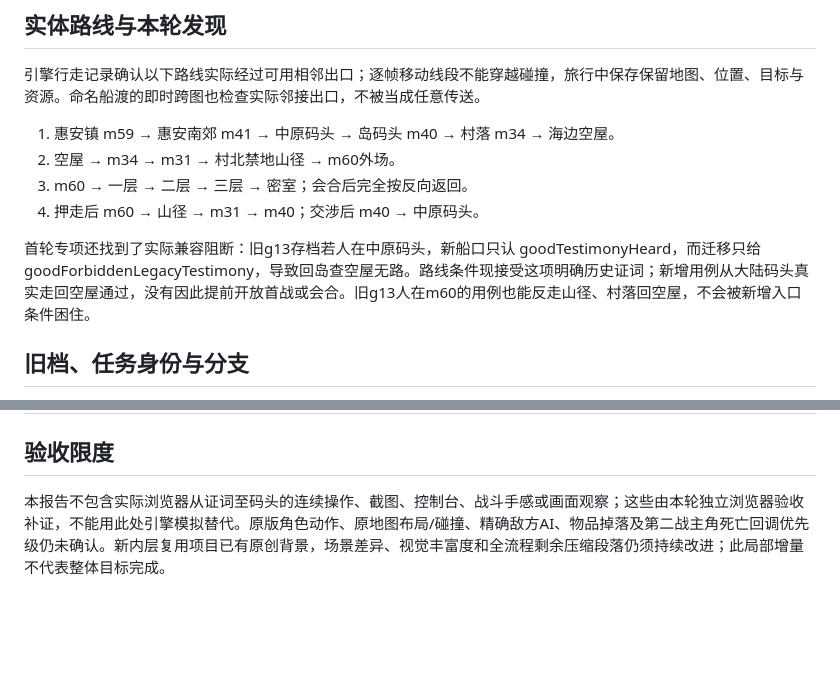
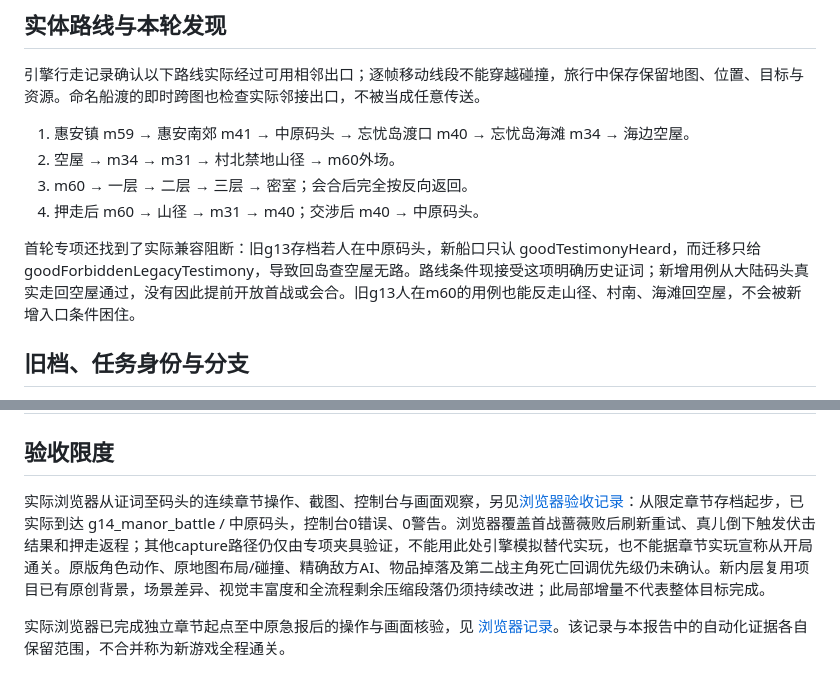
Before and after one commit to kwgrg/moonshadow-wuxia, a Markdown page: docs/good-forbidden-validation.md, 2 parts joined by grey strips. GitHub-like rendering; blank space fills up the shorter version.

Commit message:
Link forbidden-route browser evidence and correct beach label

```diff
--- a/docs/good-forbidden-validation.md
+++ b/docs/good-forbidden-validation.md
@@ -31,12 +31,12 @@
 
 引擎行走记录确认以下路线实际经过可用相邻出口；逐帧移动线段不能穿越碰撞，旅行中保存保留地图、位置、目标与资源。命名船渡的即时跨图也检查实际邻接出口，不被当成任意传送。
 
-1. 惠安镇 m59 → 惠安南郊 m41 → 中原码头 → 岛码头 m40 → 村落 m34 → 海边空屋。
+1. 惠安镇 m59 → 惠安南郊 m41 → 中原码头 → 忘忧岛渡口 m40 → 忘忧岛海滩 m34 → 海边空屋。
 2. 空屋 → m34 → m31 → 村北禁地山径 → m60外场。
 3. m60 → 一层 → 二层 → 三层 → 密室；会合后完全按反向返回。
 4. 押走后 m60 → 山径 → m31 → m40；交涉后 m40 → 中原码头。
 
-首轮专项还找到了实际兼容阻断：旧g13存档若人在中原码头，新船口只认 goodTestimonyHeard，而迁移只给 goodForbiddenLegacyTestimony，导致回岛查空屋无路。路线条件现接受这项明确历史证词；新增用例从大陆码头真实走回空屋通过，没有因此提前开放首战或会合。旧g13人在m60的用例也能反走山径、村落回空屋，不会被新增入口条件困住。
+首轮专项还找到了实际兼容阻断：旧g13存档若人在中原码头，新船口只认 goodTestimonyHeard，而迁移只给 goodForbiddenLegacyTestimony，导致回岛查空屋无路。路线条件现接受这项明确历史证词；新增用例从大陆码头真实走回空屋通过，没有因此提前开放首战或会合。旧g13人在m60的用例也能反走山径、村南、海滩回空屋，不会被新增入口条件困住。
 
 ## 旧档、任务身份与分支
 
@@ -87,4 +87,6 @@ HTTP与dry-run开始前对public、tests及三份包/部署配置共114个文件
 
 ## 验收限度
 
-本报告不包含实际浏览器从证词至码头的连续操作、截图、控制台、战斗手感或画面观察；这些由本轮独立浏览器验收补证，不能用此处引擎模拟替代。原版角色动作、原地图布局/碰撞、精确敌方AI、物品掉落及第二战主角死亡回调优先级仍未确认。新内层复用项目已有原创背景，场景差异、视觉丰富度和全流程剩余压缩段落仍须持续改进；此局部增量不代表整体目标完成。
+实际浏览器从证词至码头的连续章节操作、截图、控制台与画面观察，另见[浏览器验收记录](good-forbidden-browser.md)：从限定章节存档起步，已实际到达 g14_manor_battle / 中原码头，控制台0错误、0警告。浏览器覆盖首战蔷薇败后刷新重试、真儿倒下触发伏击结果和押走返程；其他capture路径仍仅由专项夹具验证，不能用此处引擎模拟替代实玩，也不能据章节实玩宣称从开局通关。原版角色动作、原地图布局/碰撞、精确敌方AI、物品掉落及第二战主角死亡回调优先级仍未确认。新内层复用项目已有原创背景，场景差异、视觉丰富度和全流程剩余压缩段落仍须持续改进；此局部增量不代表整体目标完成。
+
+实际浏览器已完成独立章节起点至中原急报后的操作与画面核验，见 [浏览器记录](good-forbidden-browser.md)。该记录与本报告中的自动化证据各自保留范围，不合并称为新游戏全程通关。
```
